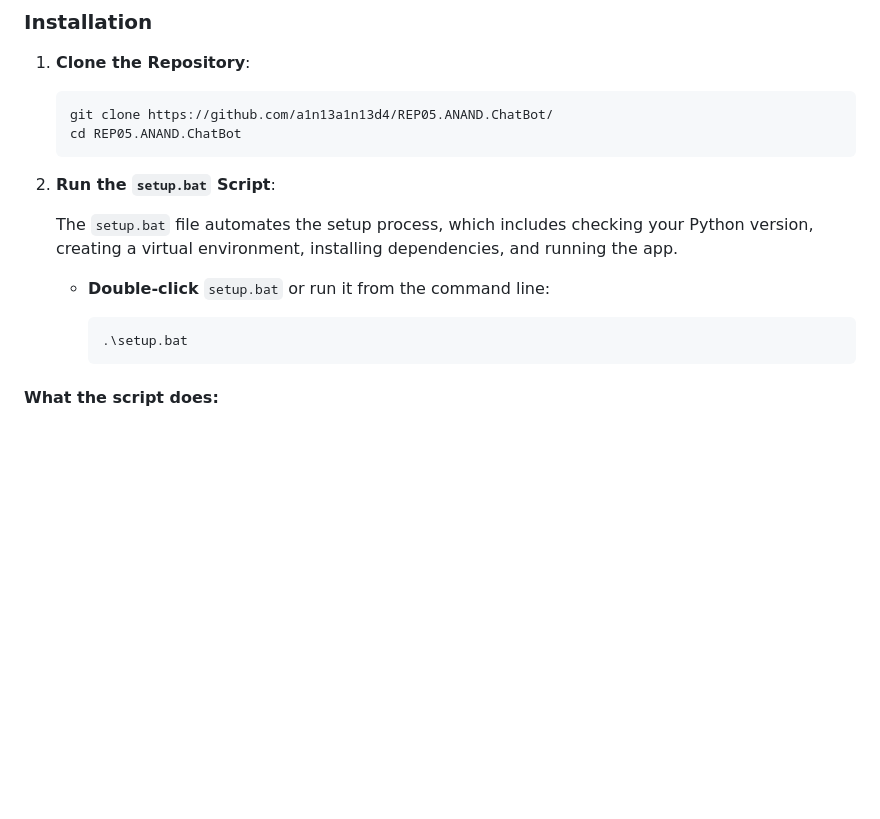
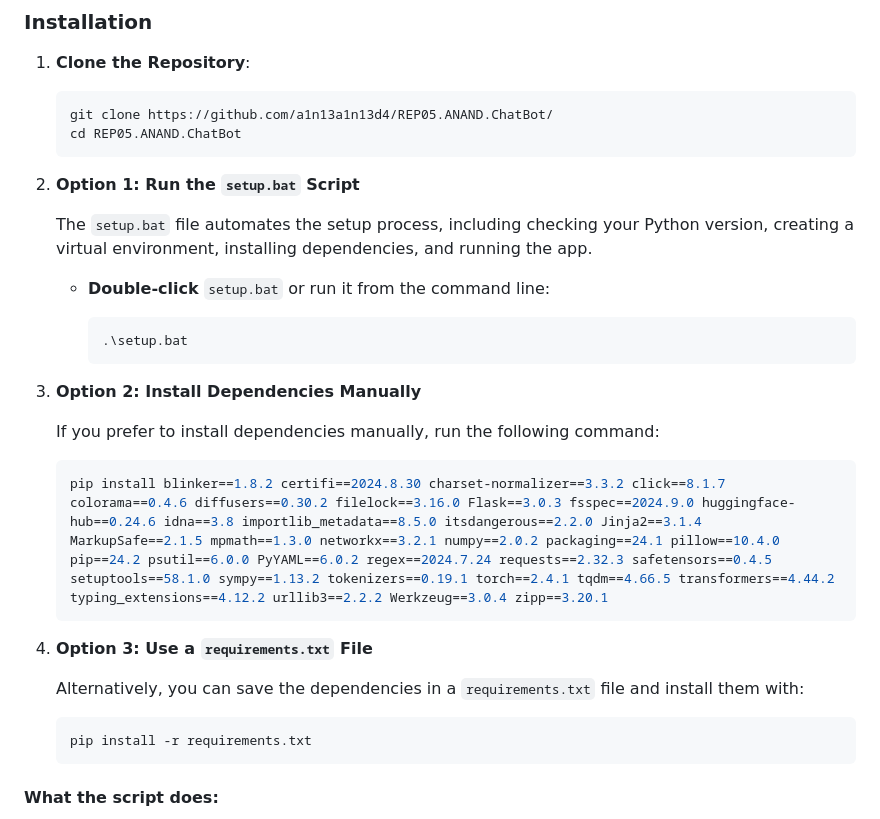
Before and after one commit to anandsundaramoorthysa/REP05.ANAND.ChatBot, a Markdown page: README.md, the part around the change. Rendered like a GitHub page; blank space fills up the shorter version.

````diff
--- a/README.md
+++ b/README.md
@@ -54,15 +54,31 @@ Before you begin, ensure you have:
    cd REP05.ANAND.ChatBot
    ```
 
-2. **Run the `setup.bat` Script**:
+2. **Option 1: Run the `setup.bat` Script**
 
-   The `setup.bat` file automates the setup process, which includes checking your Python version, creating a virtual environment, installing dependencies, and running the app.
+   The `setup.bat` file automates the setup process, including checking your Python version, creating a virtual environment, installing dependencies, and running the app.
 
    - **Double-click** `setup.bat` or run it from the command line:
 
      ```bash
      .\setup.bat
      ```
+
+3. **Option 2: Install Dependencies Manually**
+
+   If you prefer to install dependencies manually, run the following command:
+
+   ```bash
+   pip install blinker==1.8.2 certifi==2024.8.30 charset-normalizer==3.3.2 click==8.1.7 colorama==0.4.6 diffusers==0.30.2 filelock==3.16.0 Flask==3.0.3 fsspec==2024.9.0 huggingface-hub==0.24.6 idna==3.8 importlib_metadata==8.5.0 itsdangerous==2.2.0 Jinja2==3.1.4 MarkupSafe==2.1.5 mpmath==1.3.0 networkx==3.2.1 numpy==2.0.2 packaging==24.1 pillow==10.4.0 pip==24.2 psutil==6.0.0 PyYAML==6.0.2 regex==2024.7.24 requests==2.32.3 safetensors==0.4.5 setuptools==58.1.0 sympy==1.13.2 tokenizers==0.19.1 torch==2.4.1 tqdm==4.66.5 transformers==4.44.2 typing_extensions==4.12.2 urllib3==2.2.2 Werkzeug==3.0.4 zipp==3.20.1
+   ```
+
+4. **Option 3: Use a `requirements.txt` File**
+
+   Alternatively, you can save the dependencies in a `requirements.txt` file and install them with:
+
+   ```bash
+   pip install -r requirements.txt
+   ```
 
 #### What the script does:
 - **Python Version Check**: The script checks if Python 3.9.13 is installed. If the version is incorrect, it will stop and ask you to install the required version.
````
